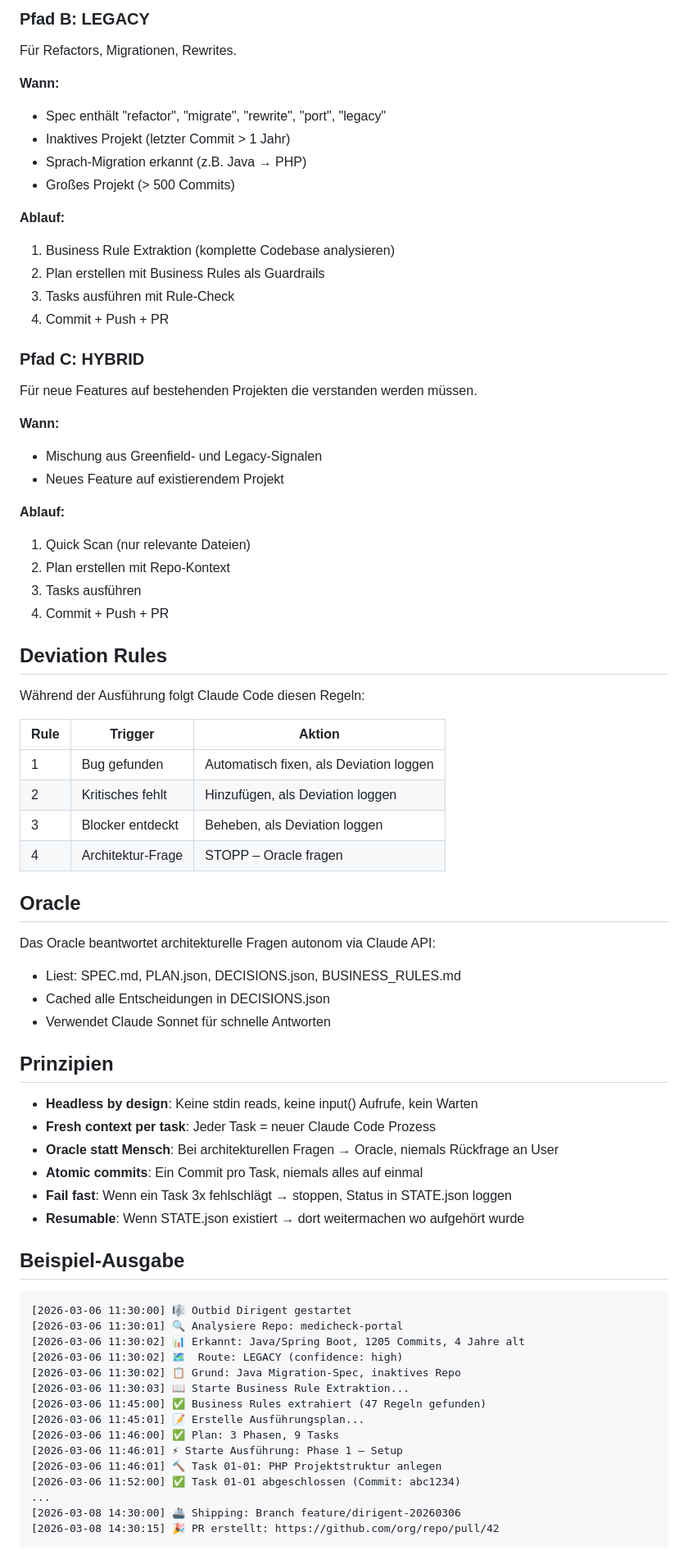
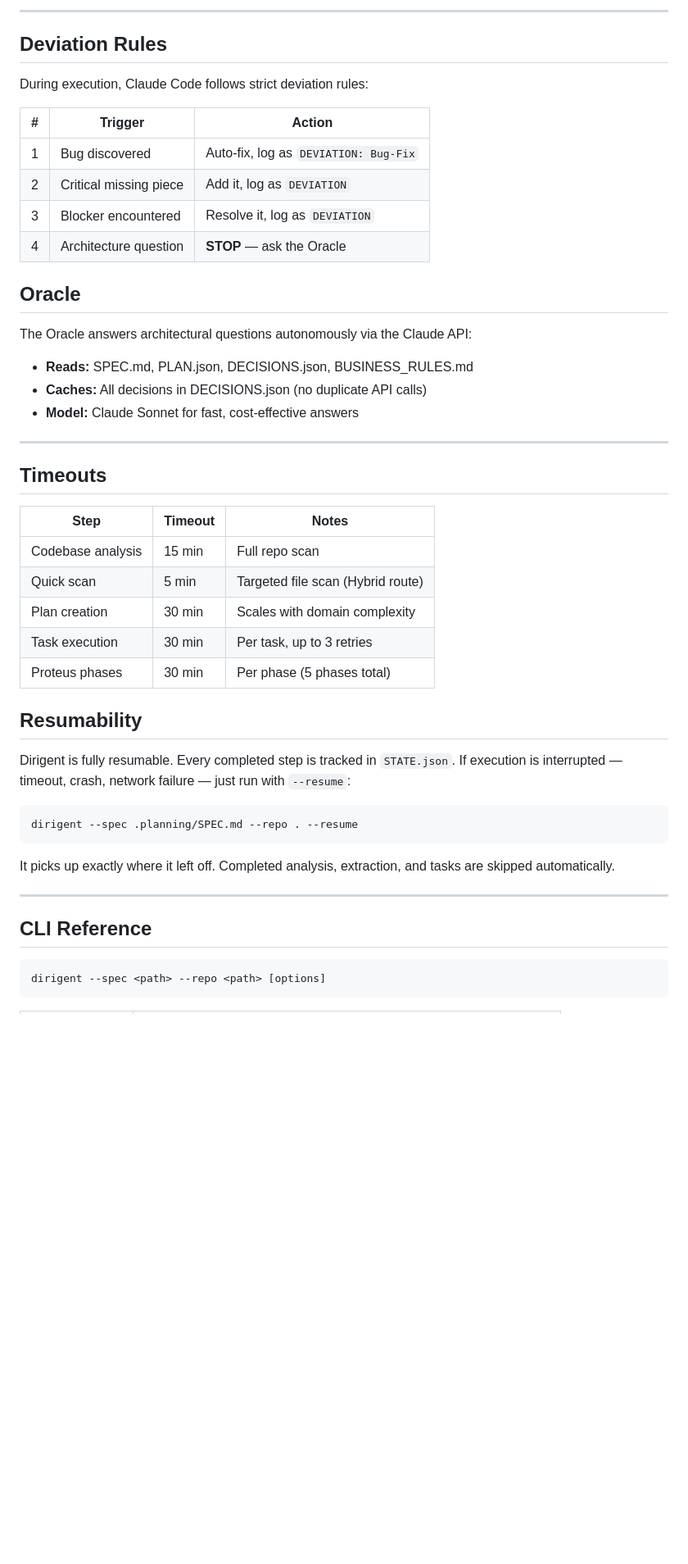
Before and after one commit to BIDEquity/outbid-dirigent, a Markdown page: README.md, the part around one of its changes. Shown at 82% size. GitHub-like rendering; blank space fills up the shorter version.

Commit message:
docs: Rewrite README in English with Proteus docs and updated timeouts
Co-Authored-By: Claude Opus 4.6 <noreply@anthropic.com>

````diff
--- a/README.md
+++ b/README.md
@@ -160,78 +269,51 @@ Für neue Features auf bestehenden oder neuen Projekten.
-### Pfad B: LEGACY
-
-Für Refactors, Migrationen, Rewrites.
-
-**Wann:**
-- Spec enthält "refactor", "migrate", "rewrite", "port", "legacy"
-- Inaktives Projekt (letzter Commit > 1 Jahr)
-- Sprach-Migration erkannt (z.B. Java → PHP)
-- Großes Projekt (> 500 Commits)
-
-**Ablauf:**
-1. Business Rule Extraktion (komplette Codebase analysieren)
-2. Plan erstellen mit Business Rules als Guardrails
-3. Tasks ausführen mit Rule-Check
-4. Commit + Push + PR
-
-### Pfad C: HYBRID
-
-Für neue Features auf bestehenden Projekten die verstanden werden müssen.
-
-**Wann:**
-- Mischung aus Greenfield- und Legacy-Signalen
-- Neues Feature auf existierendem Projekt
-
-**Ablauf:**
-1. Quick Scan (nur relevante Dateien)
-2. Plan erstellen mit Repo-Kontext
-3. Tasks ausführen
-4. Commit + Push + PR
+---
 
 ## Deviation Rules
 
-Während der Ausführung folgt Claude Code diesen Regeln:
+During execution, Claude Code follows strict deviation rules:
 
-| Rule | Trigger | Aktion |
-|------|---------|--------|
-| 1 | Bug gefunden | Automatisch fixen, als Deviation loggen |
-| 2 | Kritisches fehlt | Hinzufügen, als Deviation loggen |
-| 3 | Blocker entdeckt | Beheben, als Deviation loggen |
-| 4 | Architektur-Frage | STOPP – Oracle fragen |
+| # | Trigger | Action |
+|---|---|---|
+| 1 | Bug discovered | Auto-fix, log as `DEVIATION: Bug-Fix` |
+| 2 | Critical missing piece | Add it, log as `DEVIATION` |
+| 3 | Blocker encountered | Resolve it, log as `DEVIATION` |
+| 4 | Architecture question | **STOP** — ask the Oracle |
 
 ## Oracle
 
-Das Oracle beantwortet architekturelle Fragen autonom via Claude API:
+The Oracle answers architectural questions autonomously via the Claude API:
 
-- Liest: SPEC.md, PLAN.json, DECISIONS.json, BUSINESS_RULES.md
-- Cached alle Entscheidungen in DECISIONS.json
-- Verwendet Claude Sonnet für schnelle Antworten
+- **Reads:** SPEC.md, PLAN.json, DECISIONS.json, BUSINESS_RULES.md
+- **Caches:** All decisions in DECISIONS.json (no duplicate API calls)
+- **Model:** Claude Sonnet for fast, cost-effective answers
 
-## Prinzipien
+---
 
-- **Headless by design**: Keine stdin reads, keine input() Aufrufe, kein Warten
-- **Fresh context per task**: Jeder Task = neuer Claude Code Prozess
-- **Oracle statt Mensch**: Bei architekturellen Fragen → Oracle, niemals Rückfrage an User
-- **Atomic commits**: Ein Commit pro Task, niemals alles auf einmal
-- **Fail fast**: Wenn ein Task 3x fehlschlägt → stoppen, Status in STATE.json loggen
-- **Resumable**: Wenn STATE.json existiert → dort weitermachen wo aufgehört wurde
+## Timeouts
 
-## Beispiel-Ausgabe
+| Step | Timeout | Notes |
+|---|---|---|
+| Codebase analysis | 15 min | Full repo scan |
+| Quick scan | 5 min | Targeted file scan (Hybrid route) |
+| Plan creation | 30 min | Scales with domain complexity |
+| Task execution | 30 min | Per task, up to 3 retries |
+| Proteus phases | 30 min | Per phase (5 phases total) |
+
+## Resumability
+
+Dirigent is fully resumable. Every completed step is tracked in `STATE.json`. If execution is interrupted — timeout, crash, network failure — just run with `--resume`:
+
+```bash
+dirigent --spec .planning/SPEC.md --repo . --resume
+```
+
+It picks up exactly where it left off. Completed analysis, extraction, and tasks are skipped automatically.
+
+---
+
+## CLI Reference
 
 ```
-[2026-03-06 11:30:00] 🎼 Outbid Dirigent gestartet
-[2026-03-06 11:30:01] 🔍 Analysiere Repo: medicheck-portal
-[2026-03-06 11:30:02] 📊 Erkannt: Java/Spring Boot, 1205 Commits, 4 Jahre alt
-[2026-03-06 11:30:02] 🗺️  Route: LEGACY (confidence: high)
-[2026-03-06 11:30:02] 📋 Grund: Java Migration-Spec, inaktives Repo
-[2026-03-06 11:30:03] 📖 Starte Business Rule Extraktion...
-[2026-03-06 11:45:00] ✅ Business Rules extrahiert (47 Regeln gefunden)
-[2026-03-06 11:45:01] 📝 Erstelle Ausführungsplan...
-[2026-03-06 11:46:00] ✅ Plan: 3 Phasen, 9 Tasks
-[2026-03-06 11:46:01] ⚡ Starte Ausführung: Phase 1 – Setup
-[2026-03-06 11:46:01] 🔨 Task 01-01: PHP Projektstruktur anlegen
-[2026-03-06 11:52:00] ✅ Task 01-01 abgeschlossen (Commit: abc1234)
-...
-[2026-03-08 14:30:00] 🚢 Shipping: Branch feature/dirigent-20260306
-[2026-03-08 14:30:15] 🎉 PR erstellt: https://github.com/org/repo/pull/42
+dirigent --spec <path> --repo <path> [options]
 ```
 
````
Also changed, not shown: other parts of README.md (+264 -96 lines).
